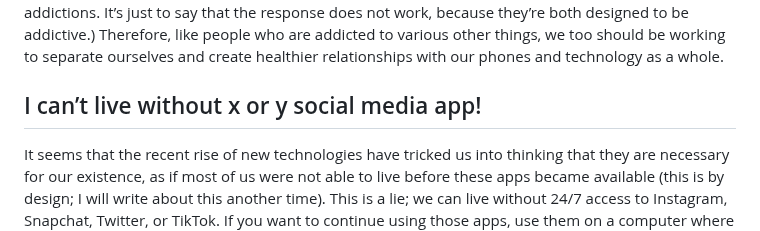
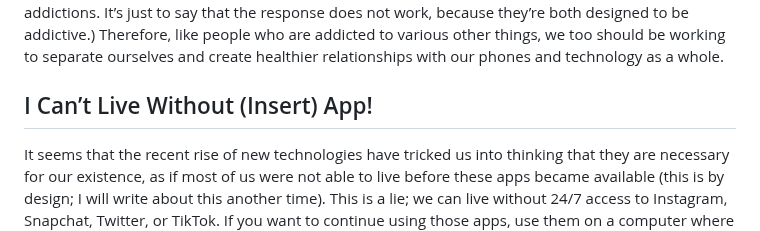
Before and after one commit to voightachrome/voightachrome.github.io, a Markdown page: Why I Use a Flip-Phone in 2025.md, the part around the change. Rendered like a GitHub page.

```diff
--- a/Why I Use a Flip-Phone in 2025.md
+++ b/Why I Use a Flip-Phone in 2025.md
@@ -33,5 +33,5 @@ I would now like to shift my attention to respond to potential questions or worr
 ## Just Develop Self-Control!
 To me, the people who raise this criticism do not understand the lengths to which tech companies have gone to keep us on our phones for as long as possible. For them, the goal of a smartphone is to keep you on it as much as possible, so you spend more time on certain apps (like Instagram, TikTok, Snapchat, etc.) and, in turn, see more ads. That’s how they make money, and because of this, tech companies have put billions into making smartphones more addictive, and it’s working. So, it doesn’t seem that telling someone who’s addicted to their phone just to develop self-control is an appropriate answer. It’s akin to telling someone who’s going through cigarette/vape addiction to just develop self-control; it does not work that way. (Not to say that smartphone addiction is worse than those addictions. It’s just to say that the response does not work, because they’re both designed to be addictive.) Therefore, like people who are addicted to various other things, we too should be working to separate ourselves and create healthier relationships with our phones and technology as a whole.
 
-## I can’t live without x or y social media app!
+## I Can’t Live Without (Insert) App!
 It seems that the recent rise of new technologies have tricked us into thinking that they are necessary for our existence, as if most of us were not able to live before these apps became available (this is by design; I will write about this another time). This is a lie; we can live without 24/7 access to Instagram, Snapchat, Twitter, or TikTok. If you want to continue using those apps, use them on a computer where they are less of a distraction. If you have friends who make it impossible for you to go without 24/7 social media access, maybe you should re-evaluate those friendships. It is not hard to call or text someone when you need them. If you have family who uses WhatsApp or Facebook Messenger, or you need a phone that supports 2FA or banking apps, there are numerous dumbphones that can run them, as long as they have Android (as well as Google Play Services for banking apps). Defer to Jose Briones’s dumbphone finder tool or r/dumbphones if you need help finding a phone that supports these apps. If you need a notes app, carry a notebook and a pen. If you need a calendar app, use the new found notebook and pen to write the event, then add it to your calendar app while on your computer. Everything has a workaround, and most of the things we consider necessary are things we can live without for a couple of hours a day. We have done it before; we can do it again.
```
